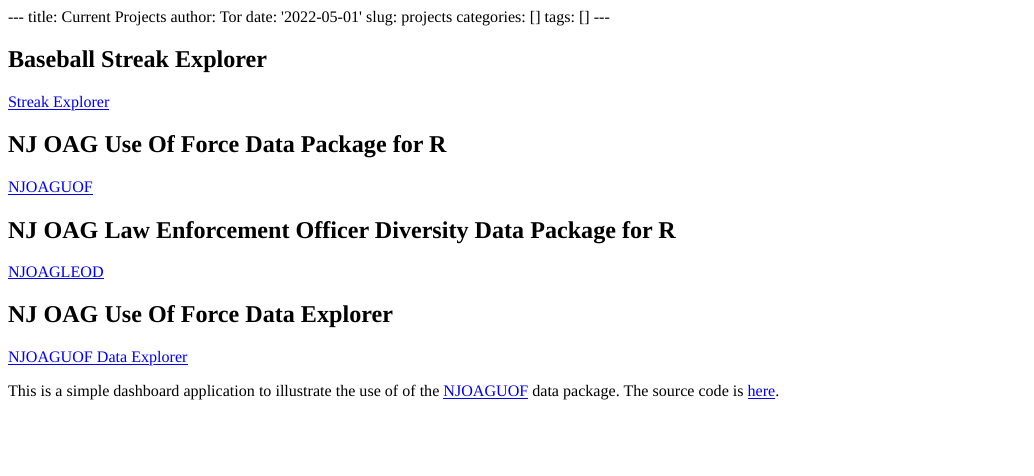
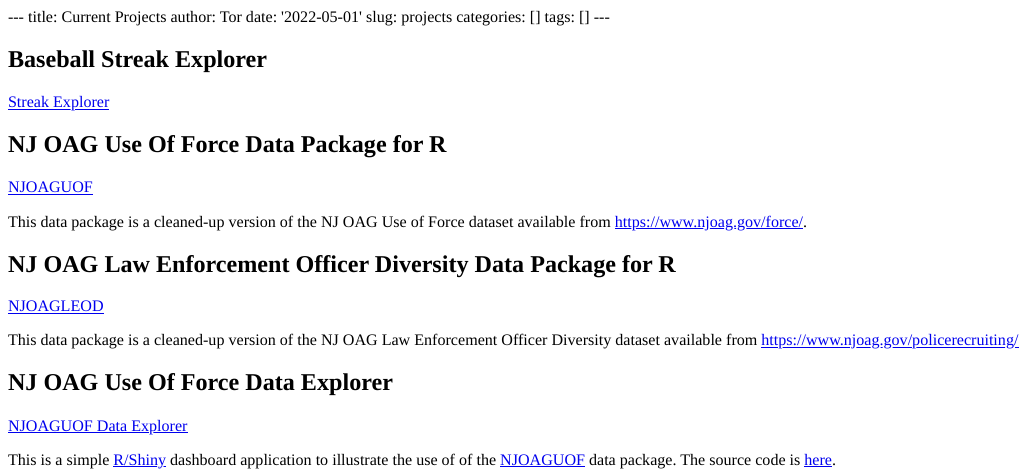
Before and after one commit to tor-gu/tor-gu-site, an R Markdown document (content/projects.Rmd): the page in a window 1100 px wide, from its top. The pictures show the output file content/projects.html that the author committed with the source, opened offline.

Commit message:
Fleshing out the projects page slightly.

```diff
--- a/content/projects.Rmd
+++ b/content/projects.Rmd
@@ -12,11 +12,15 @@ tags: []
 ## NJ OAG Use Of Force Data Package for R
 [NJOAGUOF](https://github.com/tor-gu/njoaguof/blob/main/README.md)
 
+This data package is a cleaned-up version of the NJ OAG Use of Force dataset available from https://www.njoag.gov/force/.
+
 ## NJ OAG Law Enforcement Officer Diversity Data Package for R
 [NJOAGLEOD](https://github.com/tor-gu/njoagleod#readme)
+
+This data package is a cleaned-up version of the NJ OAG Law Enforcement Officer Diversity dataset available from https://www.njoag.gov/policerecruiting/
 
 ## NJ OAG Use Of Force Data Explorer
 [NJOAGUOF Data Explorer](https://bumble.tor-gu.com/njoaguof/)
 
-This is a simple dashboard application to illustrate the use of
+This is a simple [R/Shiny](https://shiny.rstudio.com/) dashboard application to illustrate the use of
 of the [NJOAGUOF](https://github.com/tor-gu/njoaguof/blob/main/README.md) data package.  The source code is [here](https://github.com/tor-gu/njoaguofdash).
```
Also changed, not shown: content/projects.html.
